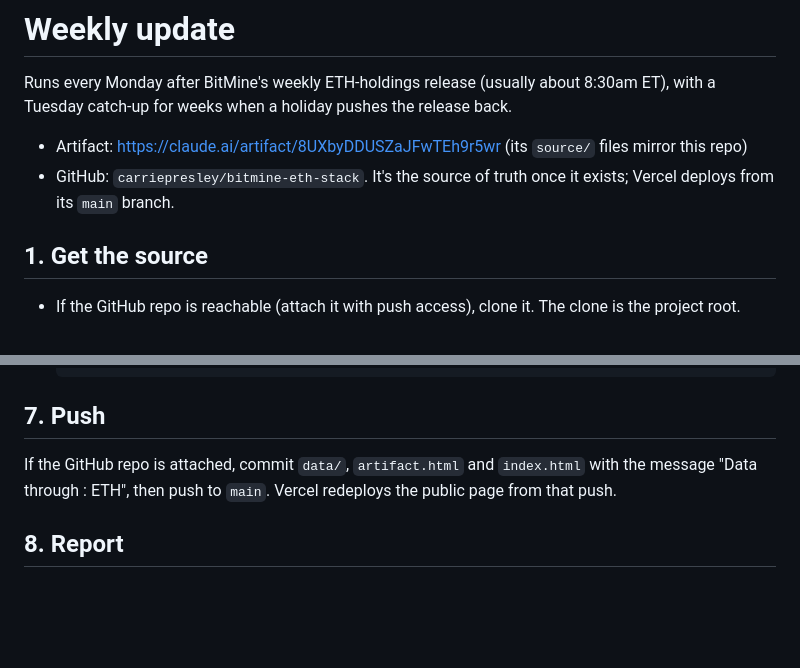
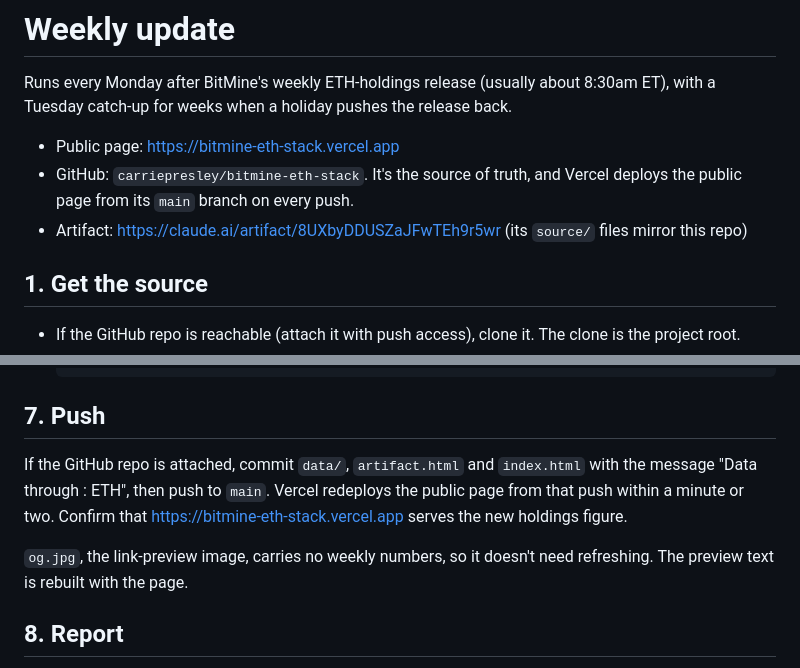
Before and after one commit to carriepresley/bitmine-eth-stack, a Markdown page: UPDATING.md, 2 parts joined by grey strips. Drawn GitHub-style; blank space fills up the shorter version.

Commit message:
Docs: public page address
Co-Authored-By: Claude Opus 5.5 <noreply@anthropic.com>
Claude-Session: https://claude.ai/code/session_01EaPQW9c7aESHSED5TatuRS

```diff
--- a/UPDATING.md
+++ b/UPDATING.md
@@ -2,8 +2,9 @@
 
 Runs every Monday after BitMine's weekly ETH-holdings release (usually about 8:30am ET), with a Tuesday catch-up for weeks when a holiday pushes the release back.
 
+- Public page: https://bitmine-eth-stack.vercel.app
+- GitHub: `carriepresley/bitmine-eth-stack`. It's the source of truth, and Vercel deploys the public page from its `main` branch on every push.
 - Artifact: https://claude.ai/artifact/8UXbyDDUSZaJFwTEh9r5wr (its `source/` files mirror this repo)
-- GitHub: `carriepresley/bitmine-eth-stack`. It's the source of truth once it exists; Vercel deploys from its `main` branch.
 
 ## 1. Get the source
 
@@ -98,7 +99,9 @@ First run the Artifact tool with `action: "read"` on the artifact URL. Then publ
 
 ## 7. Push
 
-If the GitHub repo is attached, commit `data/`, `artifact.html` and `index.html` with the message "Data through <as-of date>: <ETH held> ETH", then push to `main`. Vercel redeploys the public page from that push.
+If the GitHub repo is attached, commit `data/`, `artifact.html` and `index.html` with the message "Data through <as-of date>: <ETH held> ETH", then push to `main`. Vercel redeploys the public page from that push within a minute or two. Confirm that https://bitmine-eth-stack.vercel.app serves the new holdings figure.
+
+`og.jpg`, the link-preview image, carries no weekly numbers, so it doesn't need refreshing. The preview text is rebuilt with the page.
 
 ## 8. Report
 
```
